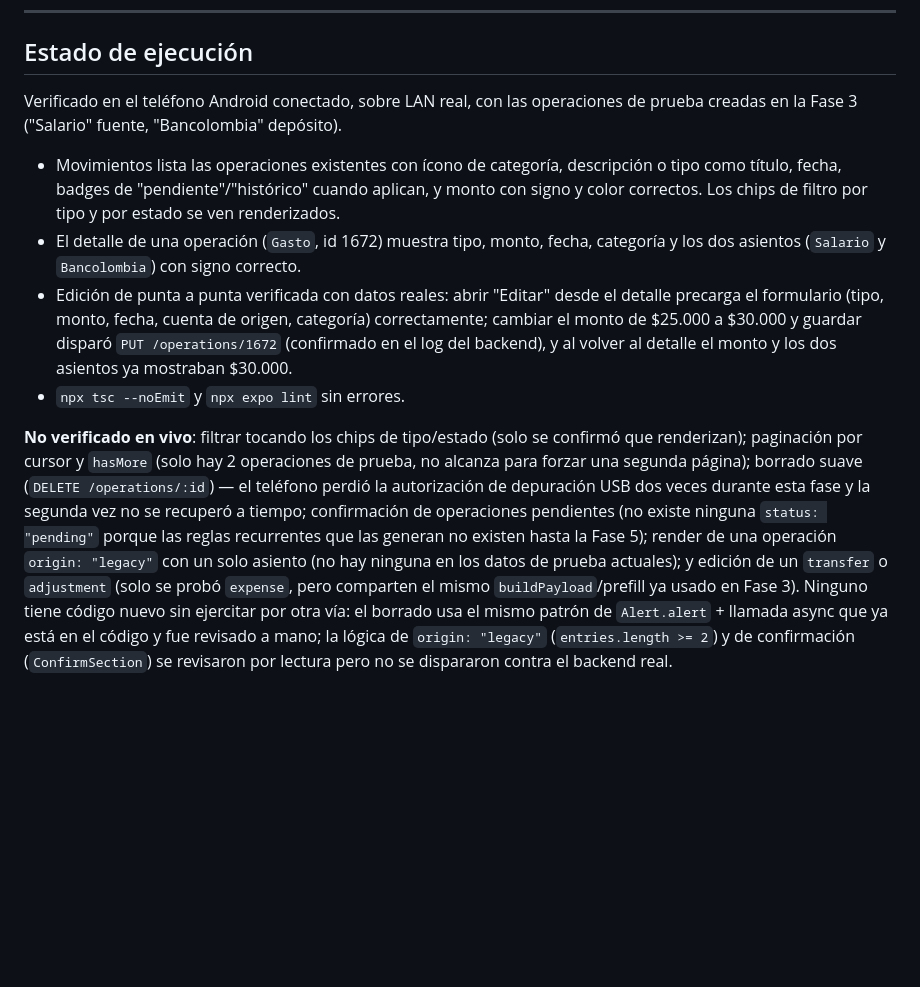
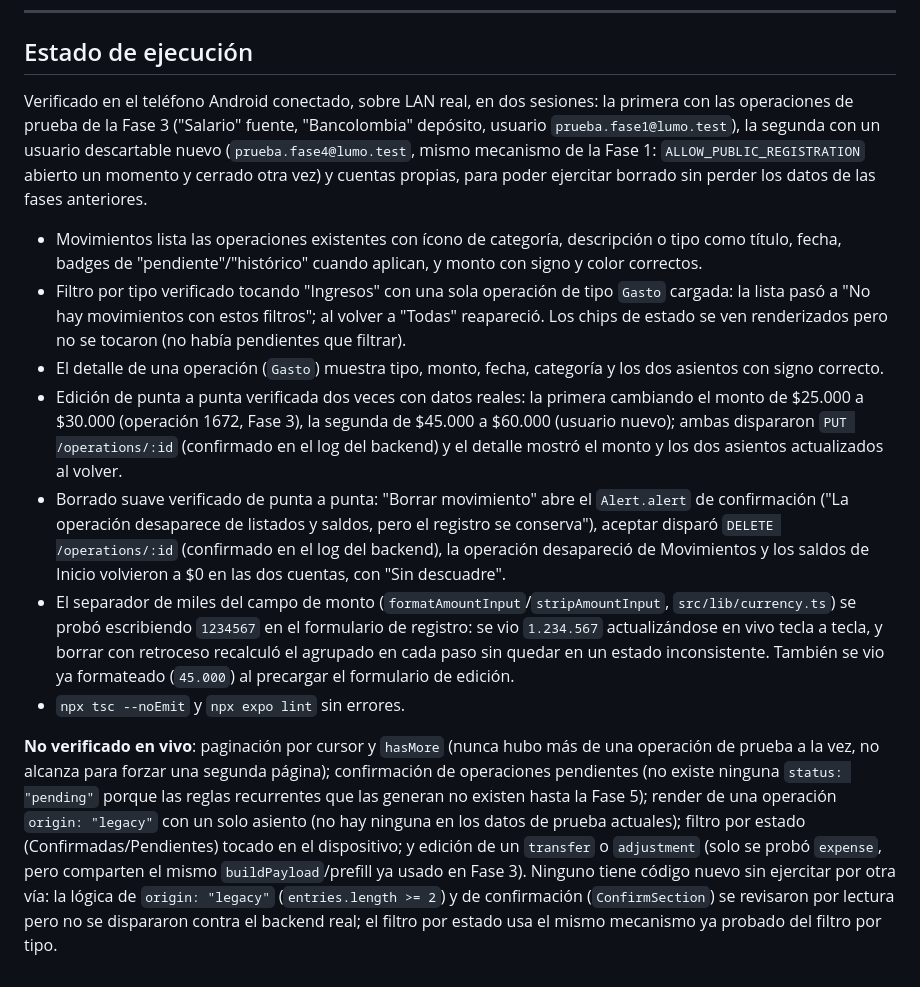
Before and after one commit to SamuelRm5/lumo-wallet, a Markdown page: mobile/plans/FASE-4.md, the part around the change. Drawn GitHub-style; blank space fills up the shorter version.

Commit message:
docs: record live verification of delete, filters and amount formatting

```diff
--- a/mobile/plans/FASE-4.md
+++ b/mobile/plans/FASE-4.md
@@ -73,11 +73,14 @@ Fase 3 cerrada: existen operaciones reales que listar y el formulario de registr
 
 ## Estado de ejecución
 
-Verificado en el teléfono Android conectado, sobre LAN real, con las operaciones de prueba creadas en la Fase 3 ("Salario" fuente, "Bancolombia" depósito).
+Verificado en el teléfono Android conectado, sobre LAN real, en dos sesiones: la primera con las operaciones de prueba de la Fase 3 ("Salario" fuente, "Bancolombia" depósito, usuario `prueba.fase1@lumo.test`), la segunda con un usuario descartable nuevo (`prueba.fase4@lumo.test`, mismo mecanismo de la Fase 1: `ALLOW_PUBLIC_REGISTRATION` abierto un momento y cerrado otra vez) y cuentas propias, para poder ejercitar borrado sin perder los datos de las fases anteriores.
 
-- Movimientos lista las operaciones existentes con ícono de categoría, descripción o tipo como título, fecha, badges de "pendiente"/"histórico" cuando aplican, y monto con signo y color correctos. Los chips de filtro por tipo y por estado se ven renderizados.
-- El detalle de una operación (`Gasto`, id 1672) muestra tipo, monto, fecha, categoría y los dos asientos (`Salario` y `Bancolombia`) con signo correcto.
-- Edición de punta a punta verificada con datos reales: abrir "Editar" desde el detalle precarga el formulario (tipo, monto, fecha, cuenta de origen, categoría) correctamente; cambiar el monto de $25.000 a $30.000 y guardar disparó `PUT /operations/1672` (confirmado en el log del backend), y al volver al detalle el monto y los dos asientos ya mostraban $30.000.
+- Movimientos lista las operaciones existentes con ícono de categoría, descripción o tipo como título, fecha, badges de "pendiente"/"histórico" cuando aplican, y monto con signo y color correctos.
+- Filtro por tipo verificado tocando "Ingresos" con una sola operación de tipo `Gasto` cargada: la lista pasó a "No hay movimientos con estos filtros"; al volver a "Todas" reapareció. Los chips de estado se ven renderizados pero no se tocaron (no había pendientes que filtrar).
+- El detalle de una operación (`Gasto`) muestra tipo, monto, fecha, categoría y los dos asientos con signo correcto.
+- Edición de punta a punta verificada dos veces con datos reales: la primera cambiando el monto de $25.000 a $30.000 (operación 1672, Fase 3), la segunda de $45.000 a $60.000 (usuario nuevo); ambas dispararon `PUT /operations/:id` (confirmado en el log del backend) y el detalle mostró el monto y los dos asientos actualizados al volver.
+- Borrado suave verificado de punta a punta: "Borrar movimiento" abre el `Alert.alert` de confirmación ("La operación desaparece de listados y saldos, pero el registro se conserva"), aceptar disparó `DELETE /operations/:id` (confirmado en el log del backend), la operación desapareció de Movimientos y los saldos de Inicio volvieron a $0 en las dos cuentas, con "Sin descuadre".
+- El separador de miles del campo de monto (`formatAmountInput`/`stripAmountInput`, `src/lib/currency.ts`) se probó escribiendo `1234567` en el formulario de registro: se vio `1.234.567` actualizándose en vivo tecla a tecla, y borrar con retroceso recalculó el agrupado en cada paso sin quedar en un estado inconsistente. También se vio ya formateado (`45.000`) al precargar el formulario de edición.
 - `npx tsc --noEmit` y `npx expo lint` sin errores.
 
-**No verificado en vivo**: filtrar tocando los chips de tipo/estado (solo se confirmó que renderizan); paginación por cursor y `hasMore` (solo hay 2 operaciones de prueba, no alcanza para forzar una segunda página); borrado suave (`DELETE /operations/:id`) — el teléfono perdió la autorización de depuración USB dos veces durante esta fase y la segunda vez no se recuperó a tiempo; confirmación de operaciones pendientes (no existe ninguna `status: "pending"` porque las reglas recurrentes que las generan no existen hasta la Fase 5); render de una operación `origin: "legacy"` con un solo asiento (no hay ninguna en los datos de prueba actuales); y edición de un `transfer` o `adjustment` (solo se probó `expense`, pero comparten el mismo `buildPayload`/prefill ya usado en Fase 3). Ninguno tiene código nuevo sin ejercitar por otra vía: el borrado usa el mismo patrón de `Alert.alert` + llamada async que ya está en el código y fue revisado a mano; la lógica de `origin: "legacy"` (`entries.length >= 2`) y de confirmación (`ConfirmSection`) se revisaron por lectura pero no se dispararon contra el backend real.
+**No verificado en vivo**: paginación por cursor y `hasMore` (nunca hubo más de una operación de prueba a la vez, no alcanza para forzar una segunda página); confirmación de operaciones pendientes (no existe ninguna `status: "pending"` porque las reglas recurrentes que las generan no existen hasta la Fase 5); render de una operación `origin: "legacy"` con un solo asiento (no hay ninguna en los datos de prueba actuales); filtro por estado (Confirmadas/Pendientes) tocado en el dispositivo; y edición de un `transfer` o `adjustment` (solo se probó `expense`, pero comparten el mismo `buildPayload`/prefill ya usado en Fase 3). Ninguno tiene código nuevo sin ejercitar por otra vía: la lógica de `origin: "legacy"` (`entries.length >= 2`) y de confirmación (`ConfirmSection`) se revisaron por lectura pero no se dispararon contra el backend real; el filtro por estado usa el mismo mecanismo ya probado del filtro por tipo.
```
Also changed, not shown: mobile/plans/README.md (+1 -1 lines).
